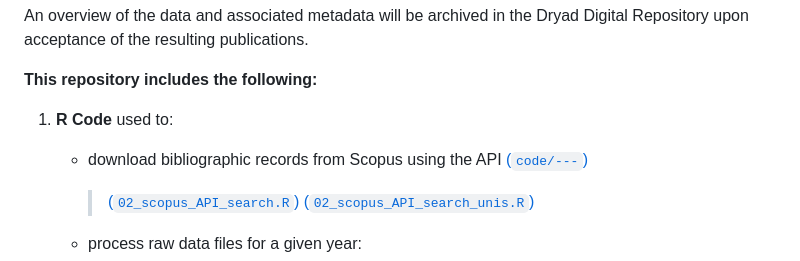
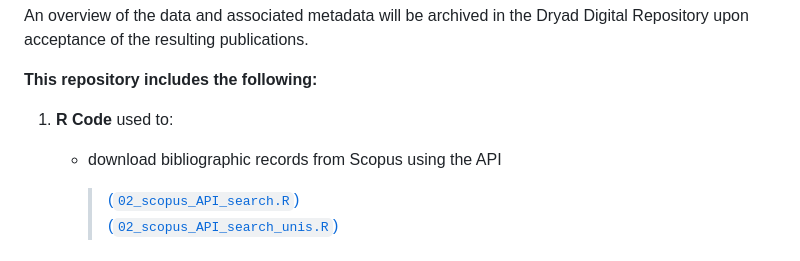
Before and after one commit to BrunaLab/fed_pubs, a Markdown page: README.md, the part around the change printed below. Drawn GitHub-style.

Commit message:
update formatting

```diff
--- a/README.md
+++ b/README.md
@@ -9,7 +9,7 @@ An overview of the data and associated metadata will be archived in the Dryad Di
 **This repository includes the following:**
 
 1. **R Code** used to:
-    - download bibliographic records from Scopus using the API [(`code/---`)](code/---)
+    - download bibliographic records from Scopus using the API
 
       > [(`02_scopus_API_search.R`)](02_scopus_API_search.R)
       > [(`02_scopus_API_search_unis.R`)](02_scopus_API_search_unis.R)
```
Also changed, not shown: other parts of README.md (+0 -1 lines).
